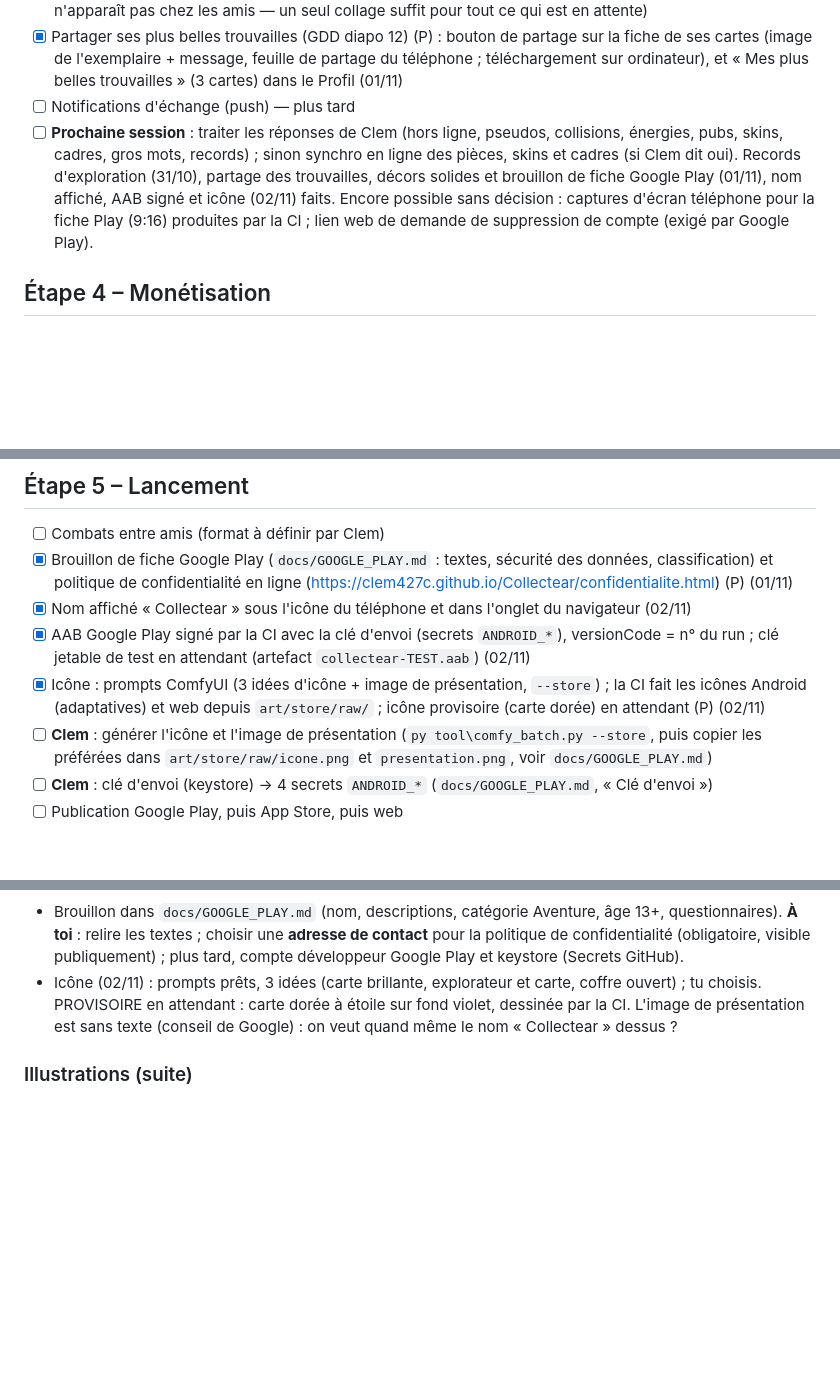
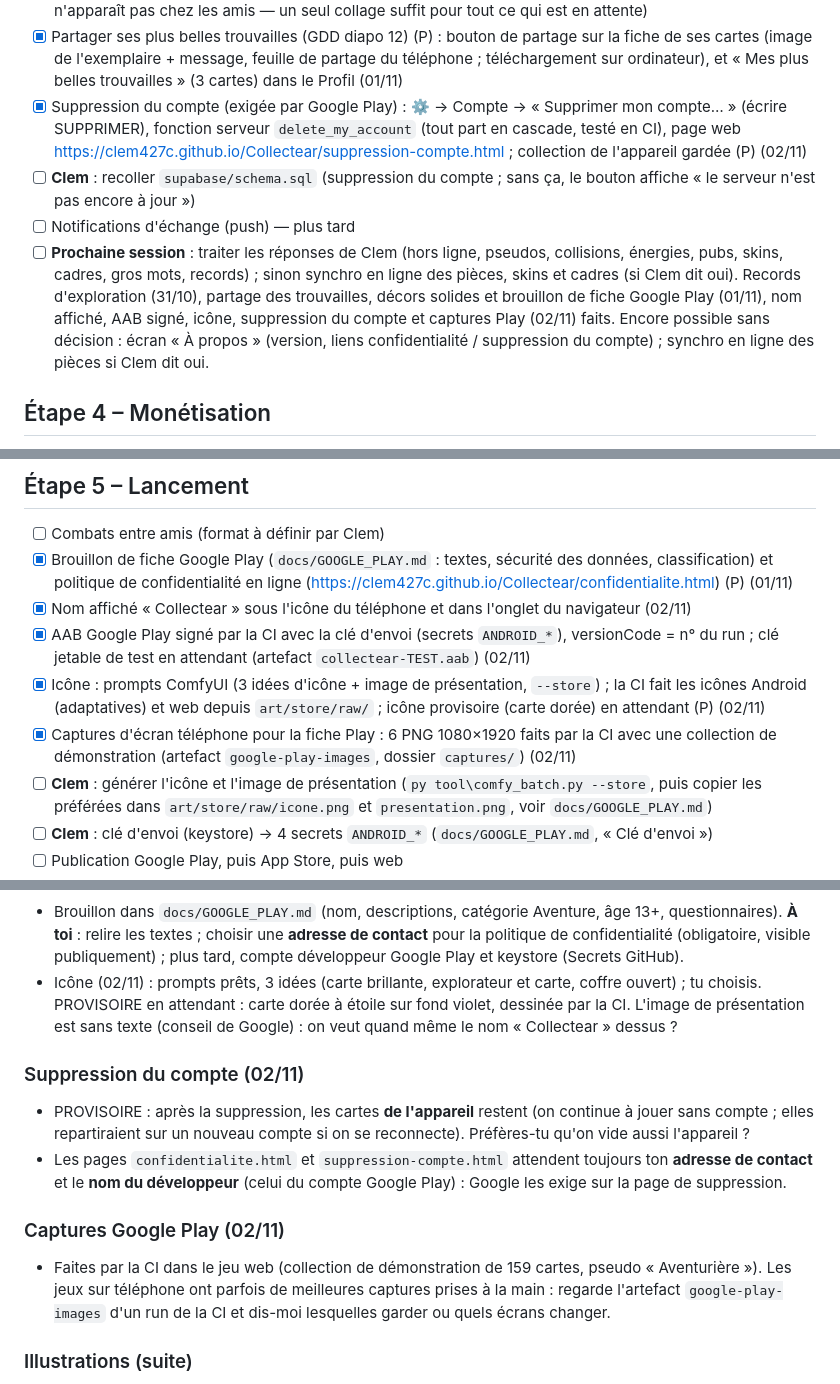
Before and after one commit to Clem427c/Collectear, a Markdown page: ROADMAP.md, 3 parts joined by grey strips. Drawn GitHub-style; blank space fills up the shorter version.

Commit message:
Feuille de route et journal 0.24 : suppression du compte, captures Google Play
Co-Authored-By: Claude Opus 5.5 <noreply@anthropic.com>
Claude-Session: https://claude.ai/code/session_01R2r4kyq9CHSYx7Entu1i1m

```diff
--- a/ROADMAP.md
+++ b/ROADMAP.md
@@ -95,13 +95,18 @@ Clem a créé le projet Supabase et ajouté les secrets GitHub `SUPABASE_URL` et
 - [x] Partager ses plus belles trouvailles (GDD diapo 12) (P) : bouton de partage sur la fiche de ses cartes
   (image de l'exemplaire + message, feuille de partage du téléphone ; téléchargement sur ordinateur), et
   « Mes plus belles trouvailles » (3 cartes) dans le Profil (01/11)
+- [x] Suppression du compte (exigée par Google Play) : ⚙ → Compte → « Supprimer mon compte… » (écrire
+  SUPPRIMER), fonction serveur `delete_my_account` (tout part en cascade, testé en CI), page web
+  https://clem427c.github.io/Collectear/suppression-compte.html ; collection de l'appareil gardée (P) (02/11)
+- [ ] **Clem** : recoller `supabase/schema.sql` (suppression du compte ; sans ça, le bouton affiche « le serveur
+  n'est pas encore à jour »)
 - [ ] Notifications d'échange (push) — plus tard
 - [ ] **Prochaine session** : traiter les réponses de Clem (hors ligne, pseudos, collisions, énergies, pubs,
   skins, cadres, gros mots, records) ; sinon synchro en ligne des pièces, skins et cadres (si Clem dit oui).
   Records d'exploration (31/10), partage des trouvailles, décors solides et brouillon de fiche Google Play
-  (01/11), nom affiché, AAB signé et icône (02/11) faits. Encore possible sans décision : captures d'écran
-  téléphone pour la fiche Play (9:16) produites par la CI ; lien web de demande de suppression de compte
-  (exigé par Google Play).
+  (01/11), nom affiché, AAB signé, icône, suppression du compte et captures Play (02/11) faits. Encore
+  possible sans décision : écran « À propos » (version, liens confidentialité / suppression du compte) ;
+  synchro en ligne des pièces si Clem dit oui.
 
 ## Étape 4 – Monétisation
 - [x] Vidéos récompensées (P) : run bonus quand il n'en reste plus (3/jour), résurrection à la mort
@@ -130,6 +135,8 @@ Clem a créé le projet Supabase et ajouté les secrets GitHub `SUPABASE_URL` et
   clé jetable de test en attendant (artefact `collectear-TEST.aab`) (02/11)
 - [x] Icône : prompts ComfyUI (3 idées d'icône + image de présentation, `--store`) ; la CI fait les icônes
   Android (adaptatives) et web depuis `art/store/raw/` ; icône provisoire (carte dorée) en attendant (P) (02/11)
+- [x] Captures d'écran téléphone pour la fiche Play : 6 PNG 1080×1920 faits par la CI avec une collection de
+  démonstration (artefact `google-play-images`, dossier `captures/`) (02/11)
 - [ ] **Clem** : générer l'icône et l'image de présentation (`py tool\comfy_batch.py --store`, puis copier
   les préférées dans `art/store/raw/icone.png` et `presentation.png`, voir `docs/GOOGLE_PLAY.md`)
 - [ ] **Clem** : clé d'envoi (keystore) → 4 secrets `ANDROID_*` (`docs/GOOGLE_PLAY.md`, « Clé d'envoi »)
@@ -307,6 +314,17 @@ Priorité basse (à toi de juger) :
   PROVISOIRE en attendant : carte dorée à étoile sur fond violet, dessinée par la CI. L'image de présentation
   est sans texte (conseil de Google) : on veut quand même le nom « Collectear » dessus ?
 
+### Suppression du compte (02/11)
+- PROVISOIRE : après la suppression, les cartes **de l'appareil** restent (on continue à jouer sans compte ;
+  elles repartiraient sur un nouveau compte si on se reconnecte). Préfères-tu qu'on vide aussi l'appareil ?
+- Les pages `confidentialite.html` et `suppression-compte.html` attendent toujours ton **adresse de contact**
+  et le **nom du développeur** (celui du compte Google Play) : Google les exige sur la page de suppression.
+
+### Captures Google Play (02/11)
+- Faites par la CI dans le jeu web (collection de démonstration de 159 cartes, pseudo « Aventurière »).
+  Les jeux sur téléphone ont parfois de meilleures captures prises à la main : regarde l'artefact
+  `google-play-images` d'un run de la CI et dis-moi lesquelles garder ou quels écrans changer.
+
 ### Illustrations (suite)
 Remarque : les 4 bûcherons (035 Hugo, 065 Pio, 070 Milo, 079 Anatole) se ressemblent beaucoup
 (barbe rousse, chemise à carreaux, hache). Faut-il en différencier certains (âge, coiffure, couleurs) ?
```
Also changed, not shown: CHANGELOG.md (+10 -0 lines).
